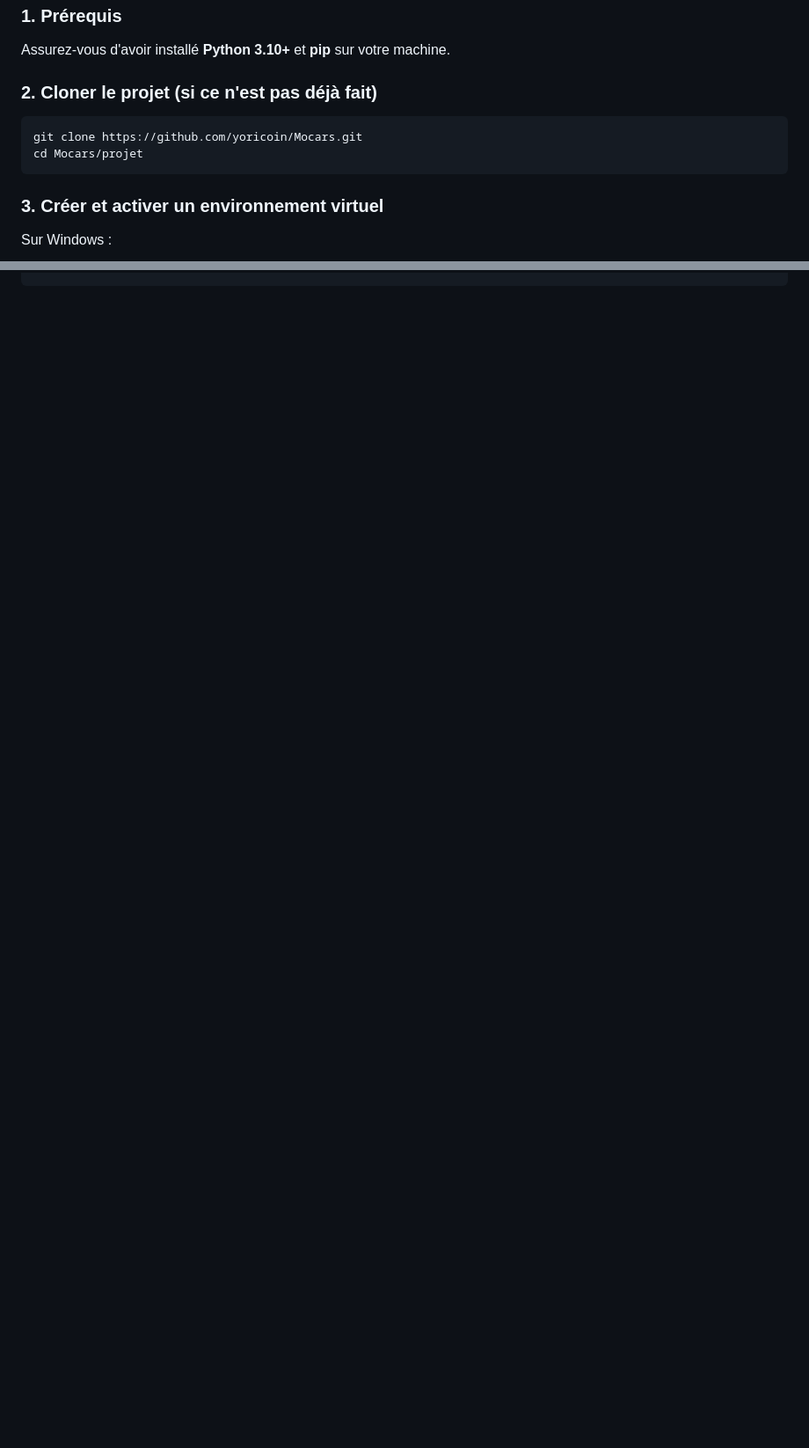
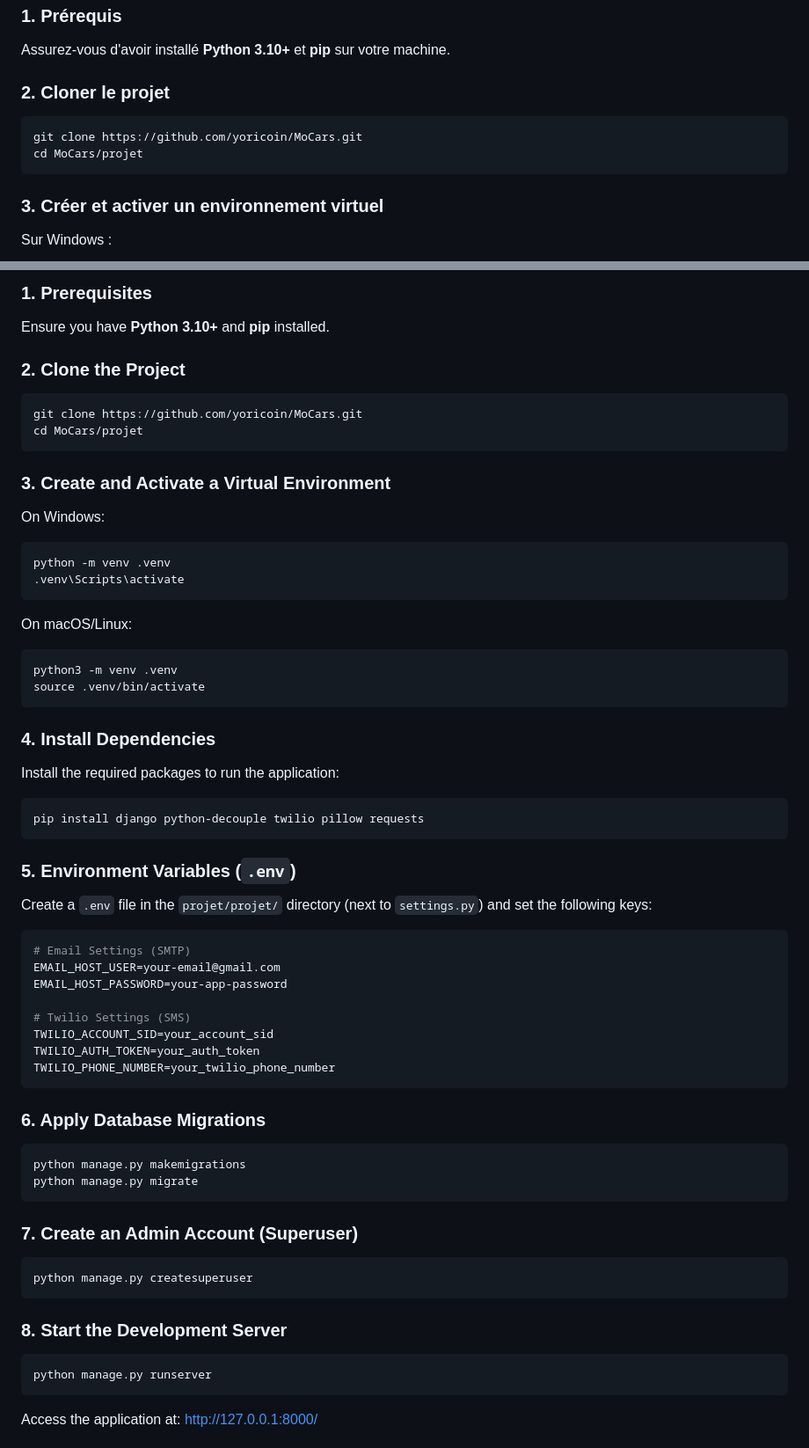
Before and after one commit to yoricoin/MoCars, a Markdown page: README.md, 2 parts joined by grey strips. Shown at 88% size. Rendered like a GitHub page; blank space fills up the shorter version.

Commit message:
Ajout de la version anglaise au README

````diff
--- a/README.md
+++ b/README.md
@@ -44,10 +46,10 @@ Mocars est une application web moderne développée avec **Django** permettant l
 ### 1. Prérequis
 Assurez-vous d'avoir installé **Python 3.10+** et **pip** sur votre machine.
 
-### 2. Cloner le projet (si ce n'est pas déjà fait)
+### 2. Cloner le projet
 ```bash
-git clone https://github.com/yoricoin/Mocars.git
-cd Mocars/projet
+git clone https://github.com/yoricoin/MoCars.git
+cd MoCars/projet
 ```
 
 ### 3. Créer et activer un environnement virtuel
@@ -134,0 +182,57 @@ Mocars/
+### 1. Prerequisites
+Ensure you have **Python 3.10+** and **pip** installed.
+
+### 2. Clone the Project
+```bash
+git clone https://github.com/yoricoin/MoCars.git
+cd MoCars/projet
+```
+
+### 3. Create and Activate a Virtual Environment
+On Windows:
+```powershell
+python -m venv .venv
+.venv\Scripts\activate
+```
+On macOS/Linux:
+```bash
+python3 -m venv .venv
+source .venv/bin/activate
+```
+
+### 4. Install Dependencies
+Install the required packages to run the application:
+```bash
+pip install django python-decouple twilio pillow requests
+```
+
+### 5. Environment Variables (`.env`)
+Create a `.env` file in the `projet/projet/` directory (next to `settings.py`) and set the following keys:
+```ini
+# Email Settings (SMTP)
+EMAIL_HOST_USER=your-email@gmail.com
+EMAIL_HOST_PASSWORD=your-app-password
+
+# Twilio Settings (SMS)
+TWILIO_ACCOUNT_SID=your_account_sid
+TWILIO_AUTH_TOKEN=your_auth_token
+TWILIO_PHONE_NUMBER=your_twilio_phone_number
+```
+
+### 6. Apply Database Migrations
+```bash
+python manage.py makemigrations
+python manage.py migrate
+```
+
+### 7. Create an Admin Account (Superuser)
+```bash
+python manage.py createsuperuser
+```
+
+### 8. Start the Development Server
+```bash
+python manage.py runserver
+```
+Access the application at: [http://127.0.0.1:8000/](http://127.0.0.1:8000/)
+
````
Also changed, not shown: other parts of README.md (+84 -3 lines).
